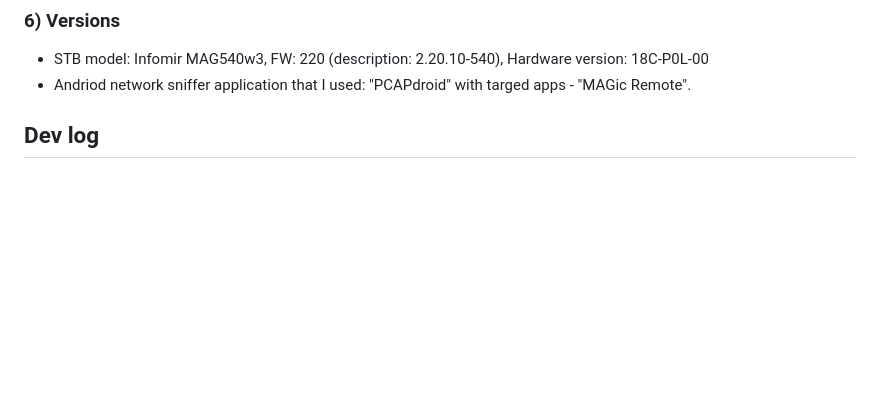
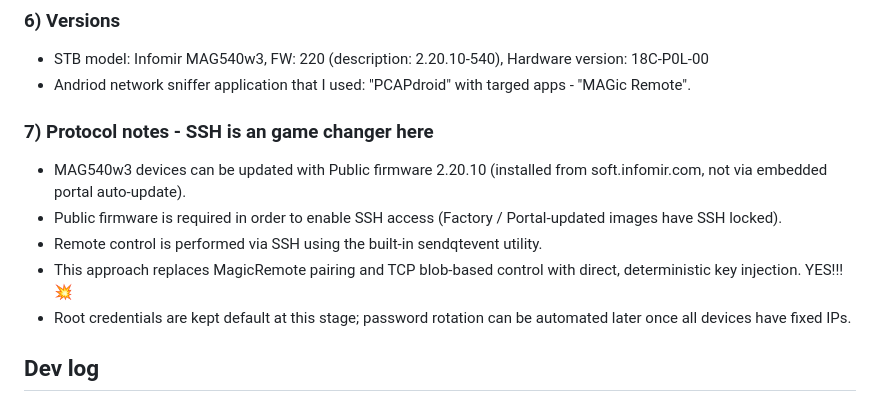
Before and after one commit to maxiboom1/Infomir-STB-control-system, a Markdown page: README.md, the part around the change. GitHub-like rendering; blank space fills up the shorter version.

Commit message:
SSH investigation - see readme note

```diff
--- a/README.md
+++ b/README.md
@@ -49,6 +49,14 @@ Instead:
 - STB model: Infomir MAG540w3, FW: 220 (description: 2.20.10-540), Hardware version: 18C-P0L-00
 - Andriod network sniffer application that I used: "PCAPdroid" with targed apps - "MAGic Remote".
 
+### 7) Protocol notes - SSH is an game changer here
+
+- MAG540w3 devices can be updated with Public firmware 2.20.10 (installed from soft.infomir.com, not via embedded portal auto-update).
+- Public firmware is required in order to enable SSH access (Factory / Portal-updated images have SSH locked).
+- Remote control is performed via SSH using the built-in sendqtevent utility.
+- This approach replaces MagicRemote pairing and TCP blob-based control with direct, deterministic key injection. YES!!! 💥
+- Root credentials are kept default at this stage; password rotation can be automated later once all devices have fixed IPs.
+
 
 ## Dev log
 
```
